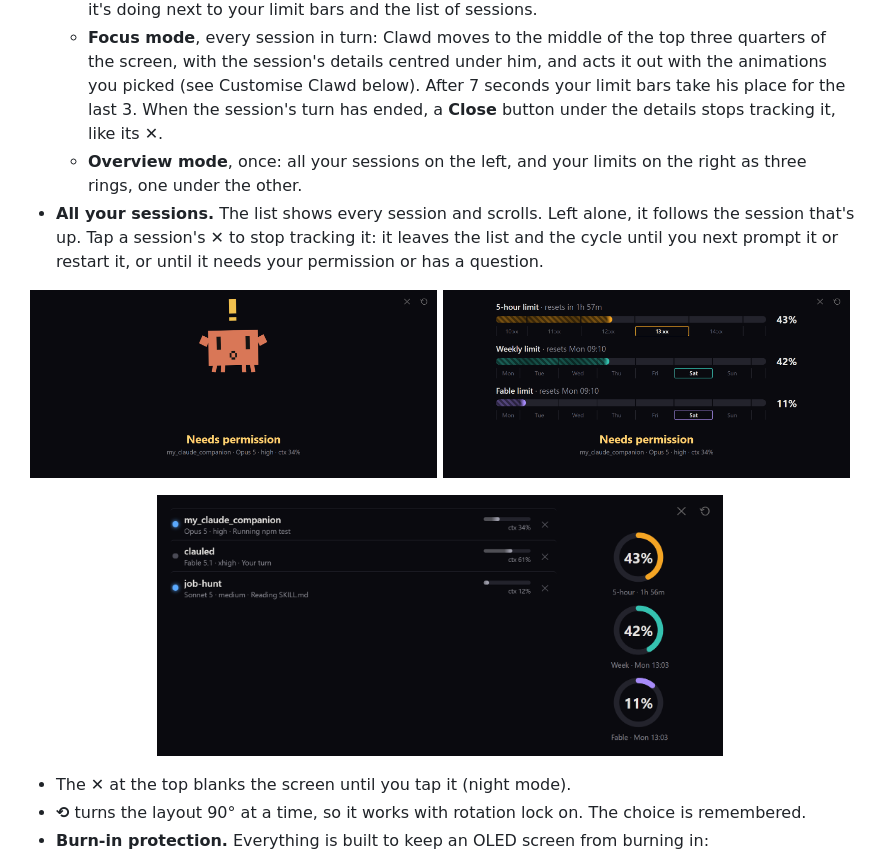
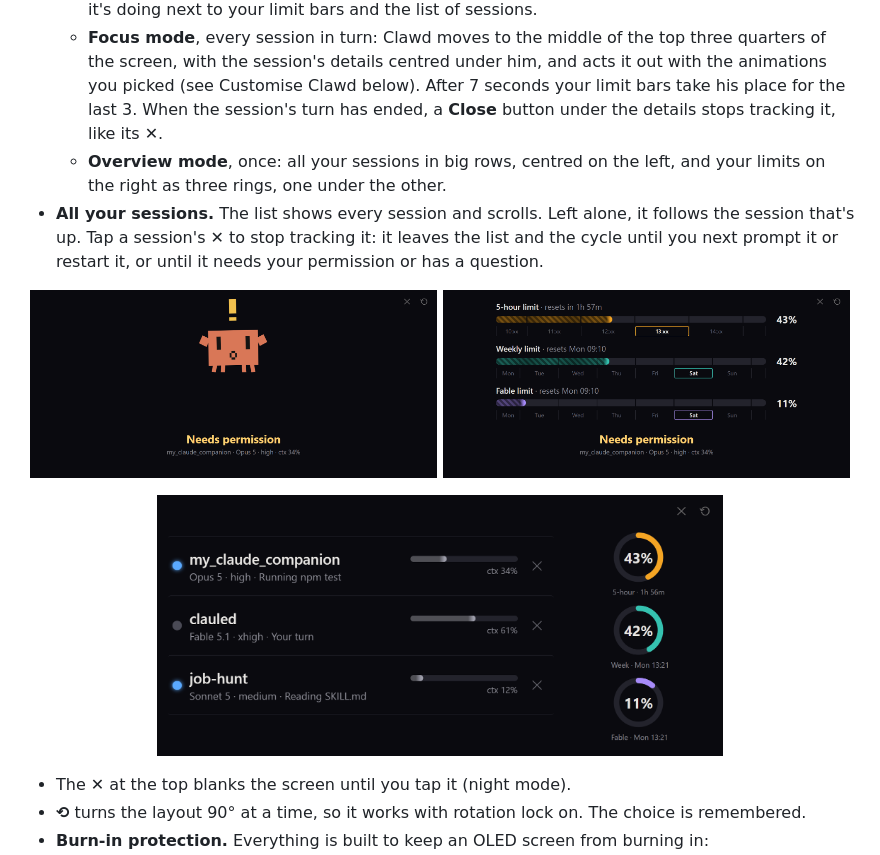
Before and after one commit to Weazool/claude-mobile-companion, a Markdown page: README.md, the part around the change. Rendered like a GitHub page; pictures changed too: docs/images/overview-centred-landscape.png (added), docs/images/overview-landscape.png (deleted).

```diff
--- a/README.md
+++ b/README.md
@@ -58,7 +58,7 @@ In Claude Code, run `/claude-companion-pair`. A page opens in your PC's browser
 - **Three modes, in turn, 10 seconds a step.** Then it starts over. Tap a session to bring it up at once; the cycle carries on from there.
   - **Standard mode**, every session in turn: its row lights up, and Clawd, on the left, acts out what it's doing next to your limit bars and the list of sessions.
   - **Focus mode**, every session in turn: Clawd moves to the middle of the top three quarters of the screen, with the session's details centred under him, and acts it out with the animations you picked (see Customise Clawd below). After 7 seconds your limit bars take his place for the last 3. When the session's turn has ended, a **Close** button under the details stops tracking it, like its ✕.
-  - **Overview mode**, once: all your sessions on the left, and your limits on the right as three rings, one under the other.
+  - **Overview mode**, once: all your sessions in big rows, centred on the left, and your limits on the right as three rings, one under the other.
 - **All your sessions.** The list shows every session and scrolls. Left alone, it follows the session that's up. Tap a session's **✕** to stop tracking it: it leaves the list and the cycle until you next prompt it or restart it, or until it needs your permission or has a question.
 
 <p align="center">
@@ -66,7 +66,7 @@ In Claude Code, run `/claude-companion-pair`. A page opens in your PC's browser
   <img src="docs/images/needs-you-limits-landscape.png" width="49%" alt="Its last 3 seconds: the 5-hour, weekly and Fable limit bars in Clawd's place, above the same details">
 </p>
 
-<p align="center"><img src="docs/images/overview-landscape.png" width="68%" alt="Overview mode: three sessions on the left, and the 5-hour, weekly and Fable limits on the right as rings, one under the other"></p>
+<p align="center"><img src="docs/images/overview-centred-landscape.png" width="68%" alt="Overview mode: three sessions on the left, and the 5-hour, weekly and Fable limits on the right as rings, one under the other"></p>
 
 - The **✕** at the top blanks the screen until you tap it (night mode).
 - **⟲** turns the layout 90° at a time, so it works with rotation lock on. The choice is remembered.
```
Also changed, not shown: 3 other files.
